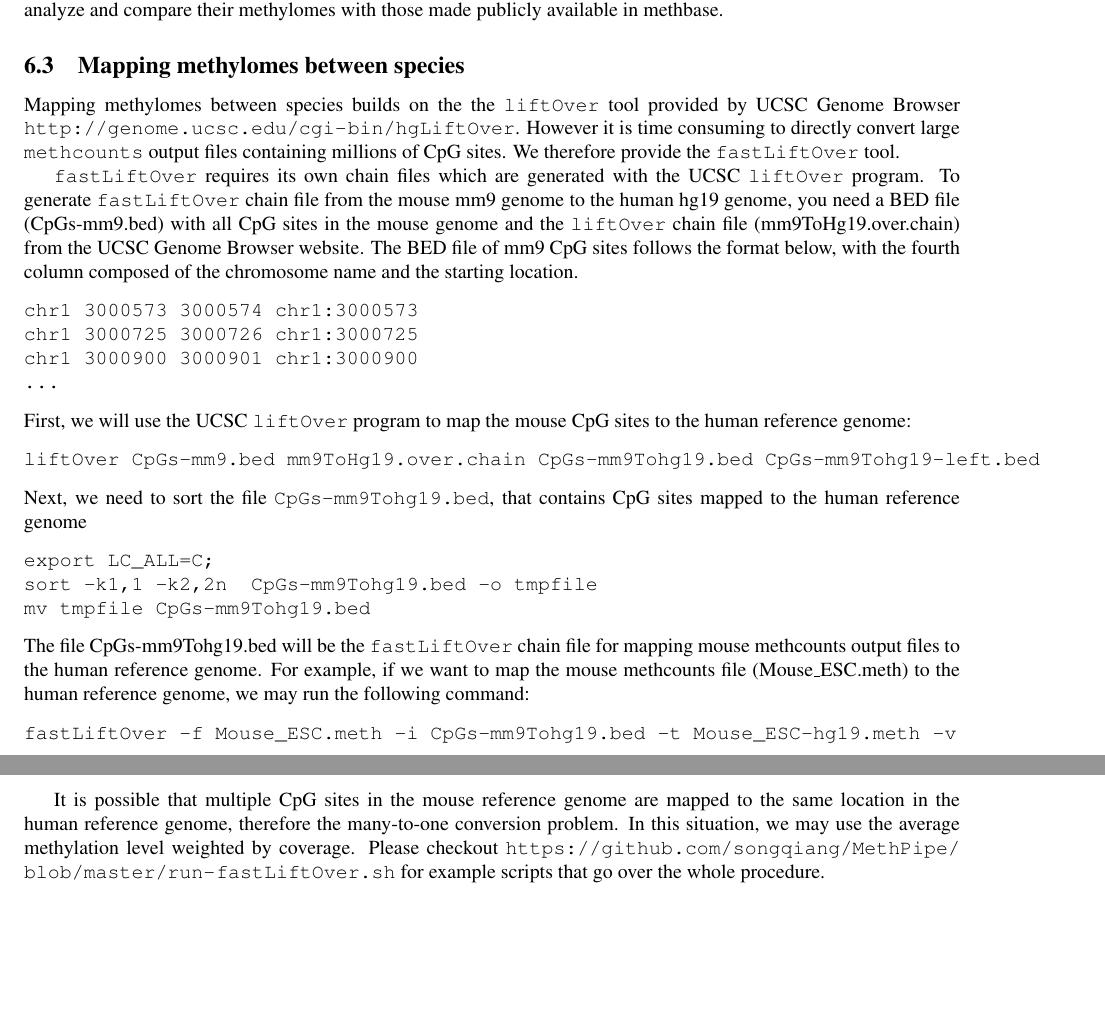
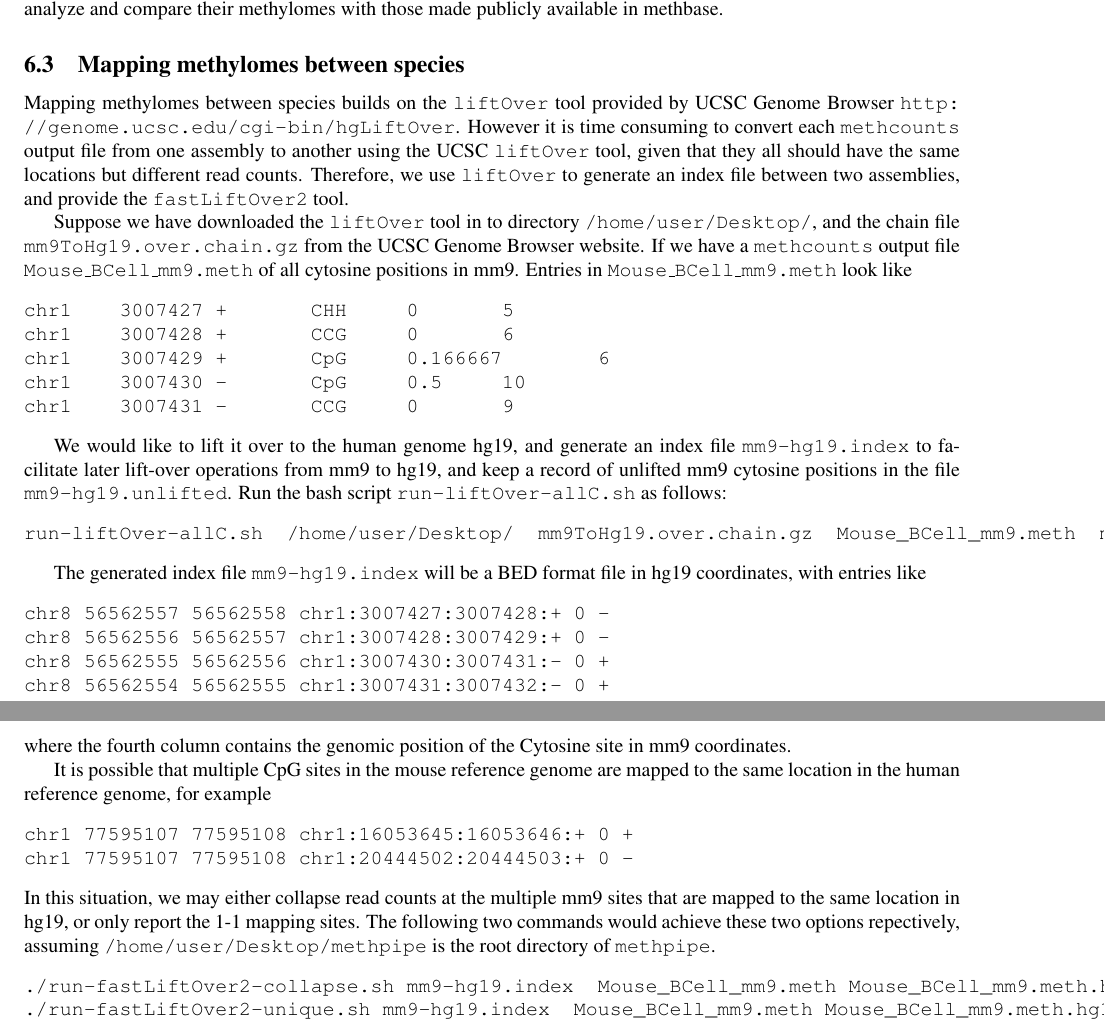
Before and after one commit to smithlabcode/methpipe, a LaTeX document (docs/methpipe-manual.tex): two parts of pages 18 and 19 of 20, joined at a grey line, cut so that both start at the same text, the shorter picture padded with empty space. Compiled offline with pdfLaTeX.

Commit message:
Add description for fastLiftOver scripts

```diff
--- a/docs/methpipe-manual.tex
+++ b/docs/methpipe-manual.tex
@@ -1532,56 +1532,112 @@ methylomes with those made publicly available in methbase.
 
 \subsection{Mapping methylomes between species}
 \label{sec:mapp-methyl-betw}
-Mapping methylomes between species builds on the the \prog{liftOver}
-tool provided by UCSC Genome Browser
+Mapping methylomes between species builds on the \prog{liftOver} tool
+provided by UCSC Genome Browser
 \url{http://genome.ucsc.edu/cgi-bin/hgLiftOver}. However it is time
-consuming to directly convert large \prog{methcounts} output files
-containing millions of CpG sites. We therefore provide the
-\prog{fastLiftOver} tool.
-
-\prog{fastLiftOver} requires its own chain files which are generated
-with the UCSC \prog{liftOver} program. To generate \prog{fastLiftOver}
-chain file from the mouse mm9 genome to the human hg19 genome, you
-need a BED file (CpGs-mm9.bed) with all CpG sites in the mouse genome
-and the \prog{liftOver} chain file (mm9ToHg19.over.chain) from the
-UCSC Genome Browser website. The BED file of mm9 CpG sites follows the
-format below, with the fourth column composed of the chromosome name
-and the starting location.
-\begin{verbatim}
-chr1 3000573 3000574 chr1:3000573
-chr1 3000725 3000726 chr1:3000725
-chr1 3000900 3000901 chr1:3000900
-...
-\end{verbatim}
-First, we will use the UCSC \prog{liftOver} program to map the mouse
-CpG sites to the human reference genome:
-\begin{verbatim}
-liftOver CpGs-mm9.bed mm9ToHg19.over.chain CpGs-mm9Tohg19.bed CpGs-mm9Tohg19-left.bed
-\end{verbatim}
-Next, we need to sort the file \prog{CpGs-mm9Tohg19.bed}, that
-contains CpG sites mapped to the human reference genome
-\begin{verbatim}
-export LC_ALL=C;
-sort -k1,1 -k2,2n  CpGs-mm9Tohg19.bed -o tmpfile
-mv tmpfile CpGs-mm9Tohg19.bed
-\end{verbatim}
-The file CpGs-mm9Tohg19.bed will be the \prog{fastLiftOver} chain file
-for mapping mouse methcounts output files to the human reference
-genome. For example, if we want to map the mouse methcounts file
-(Mouse\_ESC.meth) to the human reference genome, we may run the
-following command:
-\begin{verbatim}
-fastLiftOver -f Mouse_ESC.meth -i CpGs-mm9Tohg19.bed -t Mouse_ESC-hg19.meth -v
-\end{verbatim}
+consuming to convert each \prog{methcounts} output file from one
+assembly to another using the UCSC \prog{liftOver} tool, given that
+they all should have the same locations but different read counts.
+Therefore, we use \prog{liftOver} to generate an index file between
+two assemblies, and provide the \prog{fastLiftOver2} tool.
+
+Suppose we have downloaded the \prog{liftOver} tool in to directory
+\prog{/home/user/Desktop/}, and the chain file
+\prog{mm9ToHg19.over.chain.gz} from the UCSC Genome Browser website.  If
+we have a \prog{methcounts} output file \prog{Mouse\_BCell\_mm9.meth}
+of all cytosine positions in mm9. Entries in
+\prog{Mouse\_BCell\_mm9.meth} look like
+\begin{verbatim}
+chr1    3007427 +       CHH     0       5
+chr1    3007428 +       CCG     0       6
+chr1    3007429 +       CpG     0.166667        6
+chr1    3007430 -       CpG     0.5     10
+chr1    3007431 -       CCG     0       9
+\end{verbatim}
+
+We would like to lift it over to the human genome hg19, and generate
+an index file \prog{mm9-hg19.index} to facilitate later lift-over
+operations from mm9 to hg19, and keep a record of unlifted mm9
+cytosine positions in the file \prog{mm9-hg19.unlifted}. Run the bash
+script \prog{run-liftOver-allC.sh} as follows:
+\begin{verbatim}
+run-liftOver-allC.sh  /home/user/Desktop/  mm9ToHg19.over.chain.gz  Mouse_BCell_mm9.meth  mm9-hg19.index  mm9-hg19.unlifted
+\end{verbatim}
+
+The generated index file \prog{mm9-hg19.index} will be a BED format file in hg19 coordinates, with entries like
+\begin{verbatim}
+chr8	56562557	56562558	chr1:3007427:3007428:+	0	-
+chr8	56562556	56562557	chr1:3007428:3007429:+	0	-
+chr8	56562555	56562556	chr1:3007430:3007431:-	0	+
+chr8	56562554	56562555	chr1:3007431:3007432:-	0	+
+\end{verbatim}
+where the fourth column contains the genomic position of the Cytosine site in mm9 coordinates.
 
 It is possible that multiple CpG sites in the mouse reference genome
-are mapped to the same location in the human reference genome,
-therefore the many-to-one conversion problem. In this situation, we
-may use the average methylation level weighted by coverage. Please
-checkout
-\url{https://github.com/songqiang/MethPipe/blob/master/run-fastLiftOver.sh}
-for example scripts that go over the whole procedure.
-
+are mapped to the same location in the human reference genome, for example
+\begin{verbatim}
+chr1	77595107	77595108	chr1:16053645:16053646:+	0	+
+chr1	77595107	77595108	chr1:20444502:20444503:+	0	-
+\end{verbatim}
+In this situation, we may either collapse read counts at the multiple
+mm9 sites that are mapped to the same location in hg19, or only report
+the 1-1 mapping sites. The following two commands would achieve these
+two options repectively, assuming \prog{/home/user/Desktop/methpipe}
+is the root directory of \prog{methpipe}.
+\begin{verbatim}
+./run-fastLiftOver2-collapse.sh mm9-hg19.index  Mouse_BCell_mm9.meth Mouse_BCell_mm9.meth.hg19  unlift  /home/user/Desktop/methpipe
+./run-fastLiftOver2-unique.sh mm9-hg19.index  Mouse_BCell_mm9.meth Mouse_BCell_mm9.meth.hg19.unique  unlift  /home/user/Desktop/methpipe
+\end{verbatim}
+
+
+
+%Mapping methylomes between species builds on the the \prog{liftOver}
+%tool provided by UCSC Genome Browser
+%\url{http://genome.ucsc.edu/cgi-bin/hgLiftOver}. However it is time
+%consuming to directly convert large \prog{methcounts} output files
+%containing millions of CpG sites. We therefore provide the
+%\prog{fastLiftOver} tool.
+%\prog{fastLiftOver} requires its own chain files which are generated
+%with the UCSC \prog{liftOver} program. To generate \prog{fastLiftOver}
+%chain file from the mouse mm9 genome to the human hg19 genome, you
+%need a BED file (CpGs-mm9.bed) with all CpG sites in the mouse genome
+%and the \prog{liftOver} chain file (mm9ToHg19.over.chain) from the
+%UCSC Genome Browser website. The BED file of mm9 CpG sites follows the
+%format below, with the fourth column composed of the chromosome name
+%and the starting location.
+%\begin{verbatim}
+%chr1 3000573 3000574 chr1:3000573
+%chr1 3000725 3000726 chr1:3000725
+%chr1 3000900 3000901 chr1:3000900
+%...
+%\end{verbatim}
+%First, we will use the UCSC \prog{liftOver} program to map the mouse
+%CpG sites to the human reference genome:
+%\begin{verbatim}
+%liftOver CpGs-mm9.bed mm9ToHg19.over.chain CpGs-mm9Tohg19.bed CpGs-mm9Tohg19-left.bed
+%\end{verbatim}
+%Next, we need to sort the file \prog{CpGs-mm9Tohg19.bed}, that
+%contains CpG sites mapped to the human reference genome
+%\begin{verbatim}
+%export LC_ALL=C;
+%sort -k1,1 -k2,2n CpGs-mm9Tohg19.bed -o tmpfile
+%mv tmpfile CpGs-mm9Tohg19.bed
+%\end{verbatim}
+%The file CpGs-mm9Tohg19.bed will be the \prog{fastLiftOver} chain file
+%for mapping mouse methcounts output files to the human reference
+%genome. For example, if we want to map the mouse methcounts file
+%(Mouse\_ESC.meth) to the human reference genome, we may run the
+%following command:
+%\begin{verbatim}
+%fastLiftOver -f Mouse_ESC.meth -i CpGs-mm9Tohg19.bed -t Mouse_ESC-hg19.meth -v
+%\end{verbatim}
+%It is possible that multiple CpG sites in the mouse reference genome
+%are mapped to the same location in the human reference genome,
+%therefore the many-to-one conversion problem. In this situation, we
+%may use the average methylation level weighted by coverage. Please
+%checkout
+%\url{https://github.com/songqiang/MethPipe/blob/master/run-fastLiftOver.sh}
+%for example scripts that go over the whole procedure.
 
 \newpage
 
```
